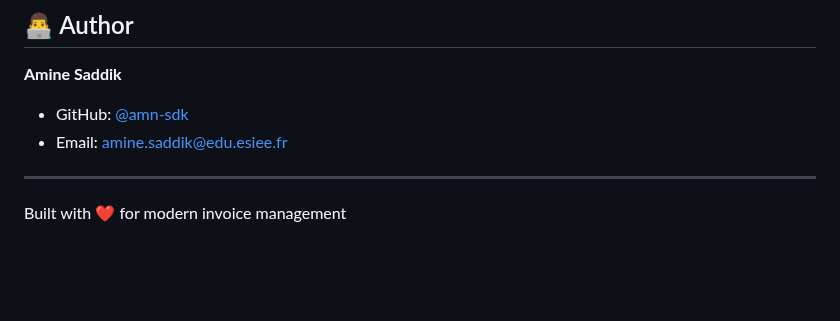
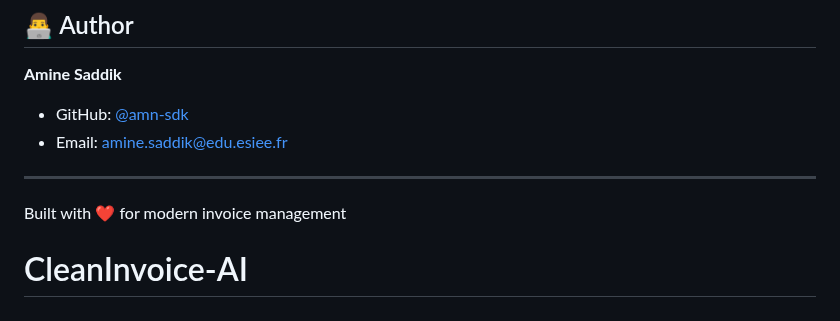
Before and after one commit to amn-sdk/CleanInvoice-AI, a Markdown page: README.md, the part around the change. Rendered like a GitHub page; blank space fills up the shorter version.

```diff
--- a/README.md
+++ b/README.md
@@ -201,3 +201,4 @@ MIT License - see LICENSE file for details
 ---
 
 Built with ❤️ for modern invoice management
+# CleanInvoice-AI
```
